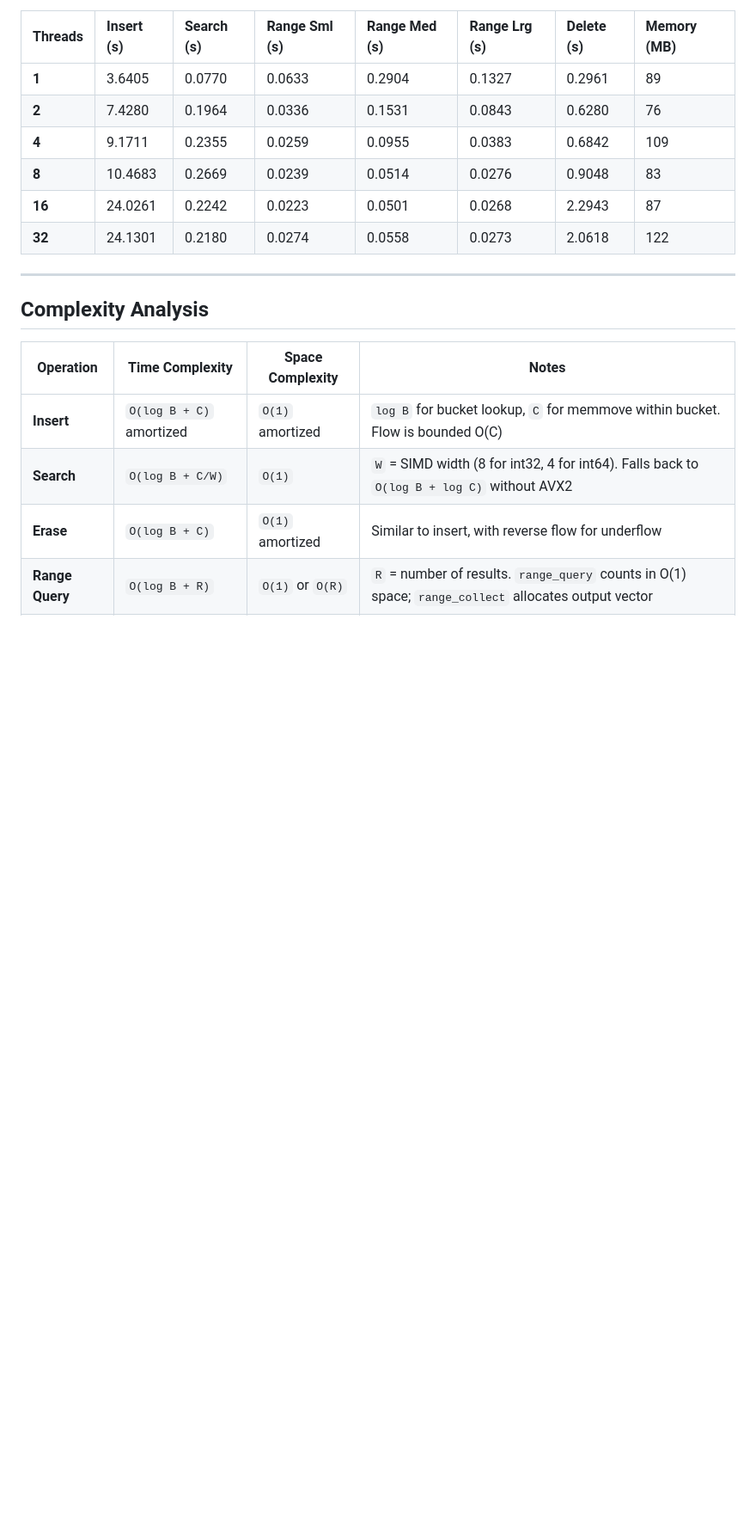
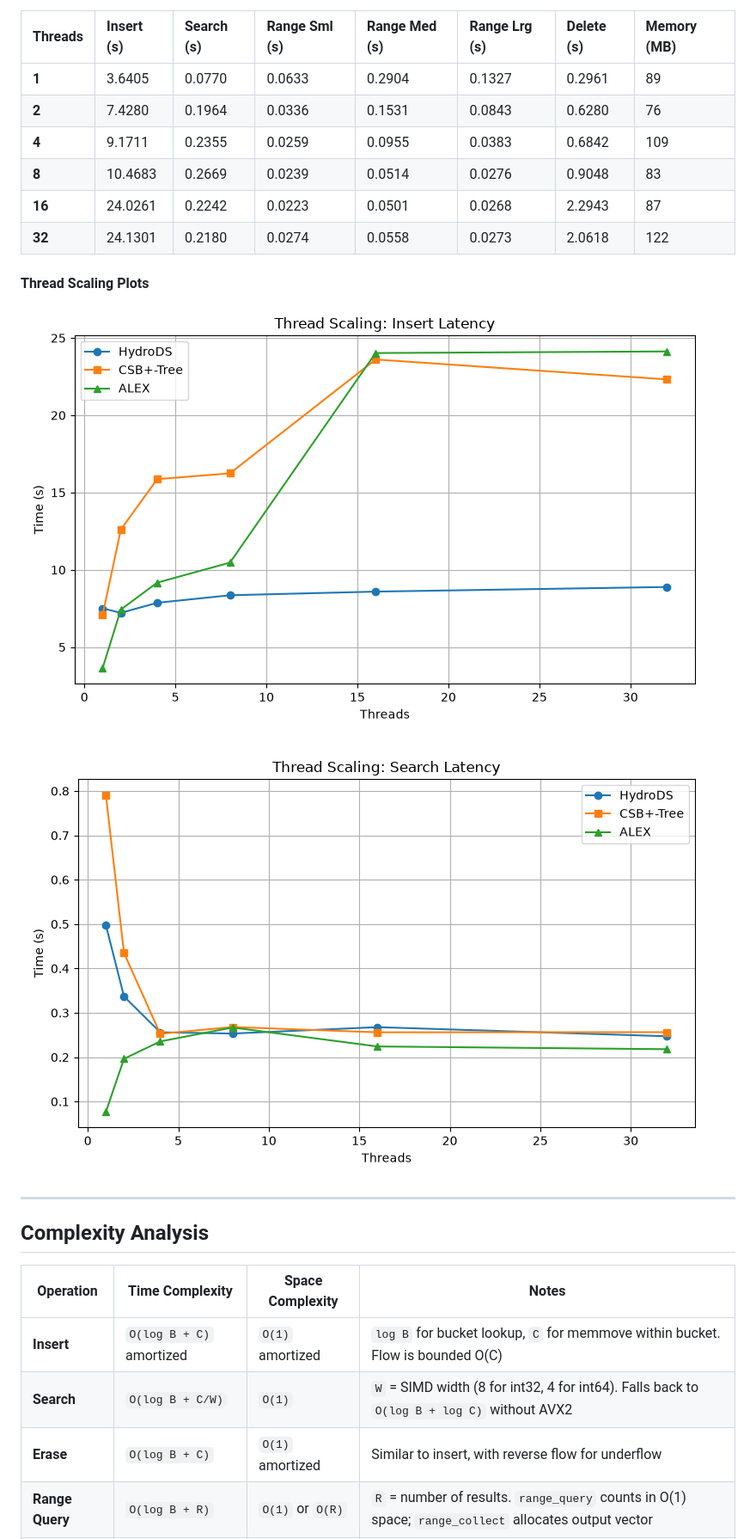
Before and after one commit to Anuragpm214/cache_conscious_Datastructure_HYDRODS, a Markdown page: README.md, the part around the change printed below. Shown: that part at 86% size. Drawn GitHub-style; pictures changed too: artifacts/scaling_insert_plot.png (added), artifacts/scaling_search_plot.png (added); blank space fills up the shorter version.

```diff
--- a/README.md
+++ b/README.md
@@ -530,6 +536,12 @@ HydroDS may exhibit *more* L1 cache misses than CSB+-Tree yet still perform fast
 | **8** | 10.4683 | 0.2669 | 0.0239 | 0.0514 | 0.0276 | 0.9048 | 83 |
 | **16** | 24.0261 | 0.2242 | 0.0223 | 0.0501 | 0.0268 | 2.2943 | 87 |
 | **32** | 24.1301 | 0.2180 | 0.0274 | 0.0558 | 0.0273 | 2.0618 | 122 |
+
+#### Thread Scaling Plots
+
+![Scaling Insert Plot](artifacts/scaling_insert_plot.png)
+
+![Scaling Search Plot](artifacts/scaling_search_plot.png)
 
 ---
 
```
Also changed, not shown: other parts of README.md (+13 -7 lines), artifacts/hardware_counters_plot.png (added), artifacts/latency_plot.png (added), artifacts/memory_footprint_plot.png (added), 1 other file.
